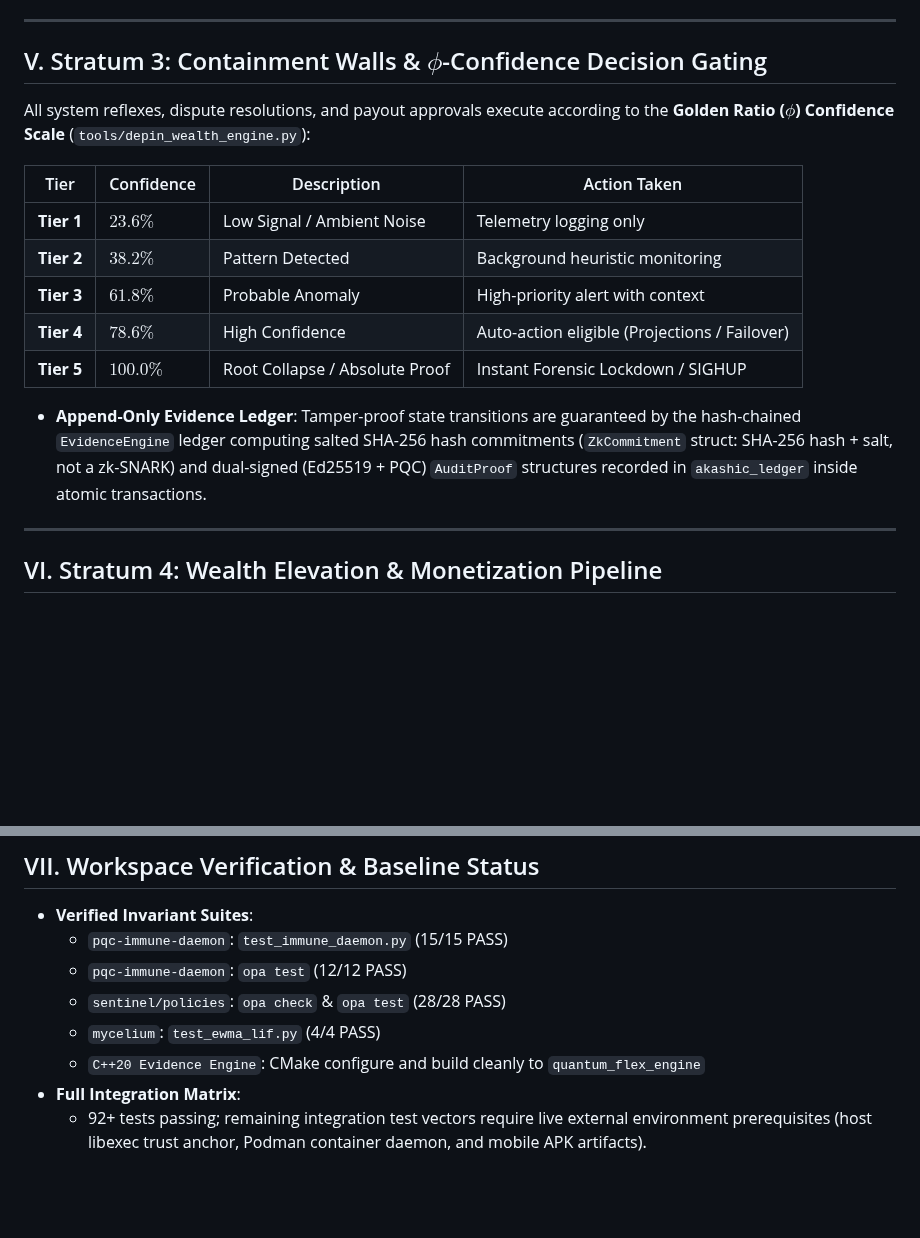
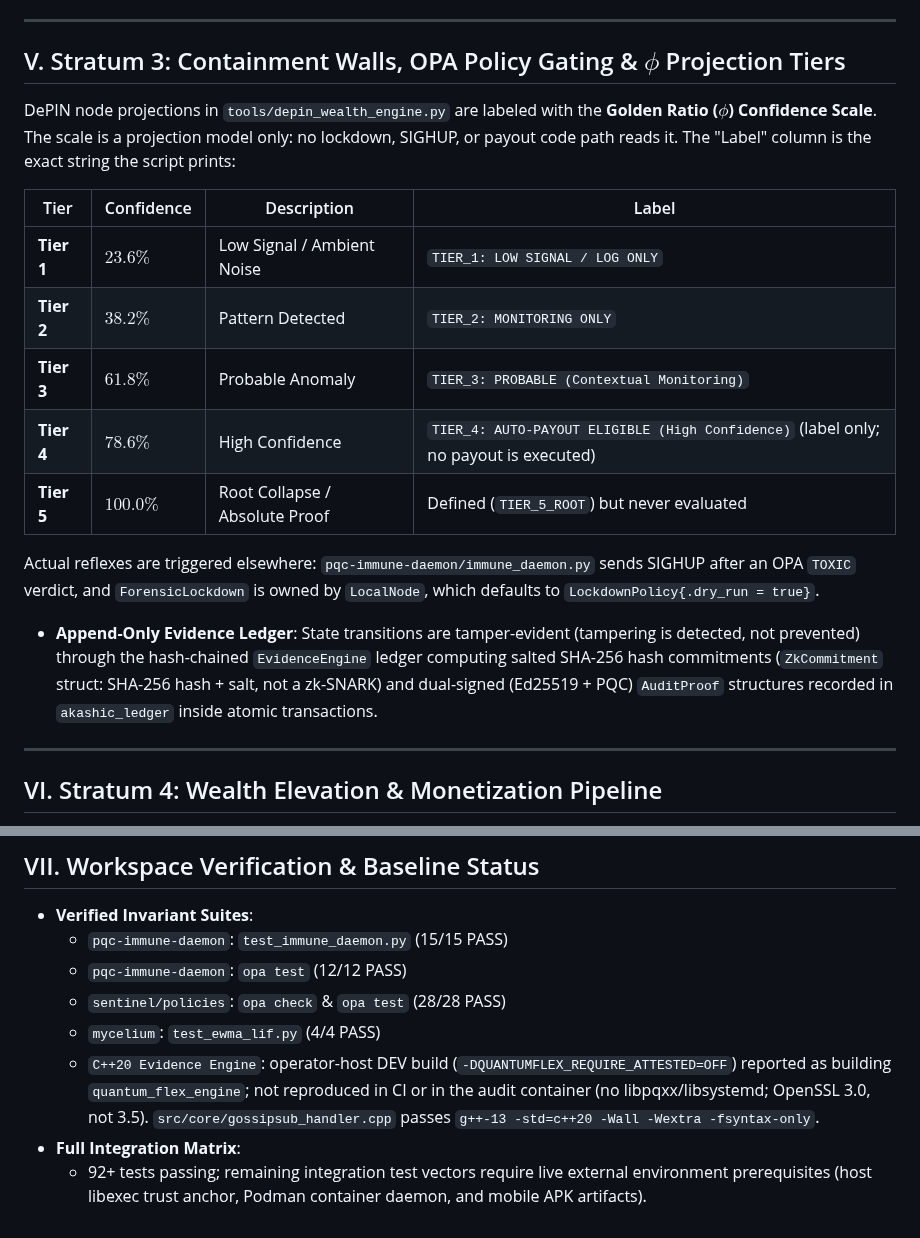
Before and after one commit to rahshaun44-byte/mycelium, a Markdown page: QUANTUM_ENTANGLEMENT_MASTER.md, 2 parts joined by grey strips. Drawn GitHub-style; blank space fills up the shorter version.

Commit message:
docs(blueprint): correct residual overclaims flagged in Truth Log section 9
- Stratum 3: the phi scale is a DePIN projection model read only by
  tools/depin_wealth_engine.py; no lockdown, SIGHUP or payout path reads
  it. Tier labels now match the strings the script prints; Tier 5 is
  defined (TIER_5_ROOT) but never evaluated. Name the real triggers:
  immune_daemon.py sends SIGHUP on an OPA TOXIC verdict, and LocalNode
  defaults ForensicLockdown to dry_run=true.
- Evidence ledger: "tamper-proof ... guaranteed" -> "tamper-evident"
  (a hash chain detects tampering; it does not prevent it).
- Verification status: the C++ engine build is an operator-host DEV build
  (QUANTUMFLEX_REQUIRE_ATTESTED=OFF), not reproduced in CI or the audit
  container; record the gossipsub_handler.cpp syntax-only check.

Docs only. No test or manifest pins this file's hash (cbom.json records
line 1-2 occurrences only; secure_host_vault.py hashes at runtime).

Co-Authored-By: Claude Opus 5.5 <noreply@anthropic.com>
Claude-Session: https://claude.ai/code/session_01AEtC26BCo5BukpNV3Pwqrk

```diff
--- a/QUANTUM_ENTANGLEMENT_MASTER.md
+++ b/QUANTUM_ENTANGLEMENT_MASTER.md
@@ -58,19 +58,21 @@
 
 ---
 
-## V. Stratum 3: Containment Walls & $\phi$-Confidence Decision Gating
+## V. Stratum 3: Containment Walls, OPA Policy Gating & $\phi$ Projection Tiers
 
-All system reflexes, dispute resolutions, and payout approvals execute according to the **Golden Ratio ($\phi$) Confidence Scale** (`tools/depin_wealth_engine.py`):
+DePIN node projections in `tools/depin_wealth_engine.py` are labeled with the **Golden Ratio ($\phi$) Confidence Scale**. The scale is a projection model only: no lockdown, SIGHUP, or payout code path reads it. The "Label" column is the exact string the script prints:
 
-| Tier | Confidence | Description | Action Taken |
+| Tier | Confidence | Description | Label |
 |---|---|---|---|
-| **Tier 1** | $23.6\%$ | Low Signal / Ambient Noise | Telemetry logging only |
-| **Tier 2** | $38.2\%$ | Pattern Detected | Background heuristic monitoring |
-| **Tier 3** | $61.8\%$ | Probable Anomaly | High-priority alert with context |
-| **Tier 4** | $78.6\%$ | High Confidence | Auto-action eligible (Projections / Failover) |
-| **Tier 5** | $100.0\%$ | Root Collapse / Absolute Proof | Instant Forensic Lockdown / SIGHUP |
+| **Tier 1** | $23.6\%$ | Low Signal / Ambient Noise | `TIER_1: LOW SIGNAL / LOG ONLY` |
+| **Tier 2** | $38.2\%$ | Pattern Detected | `TIER_2: MONITORING ONLY` |
+| **Tier 3** | $61.8\%$ | Probable Anomaly | `TIER_3: PROBABLE (Contextual Monitoring)` |
+| **Tier 4** | $78.6\%$ | High Confidence | `TIER_4: AUTO-PAYOUT ELIGIBLE (High Confidence)` (label only; no payout is executed) |
+| **Tier 5** | $100.0\%$ | Root Collapse / Absolute Proof | Defined (`TIER_5_ROOT`) but never evaluated |
 
-- **Append-Only Evidence Ledger**: Tamper-proof state transitions are guaranteed by the hash-chained `EvidenceEngine` ledger computing salted SHA-256 hash commitments (`ZkCommitment` struct: SHA-256 hash + salt, not a zk-SNARK) and dual-signed (Ed25519 + PQC) `AuditProof` structures recorded in `akashic_ledger` inside atomic transactions.
+Actual reflexes are triggered elsewhere: `pqc-immune-daemon/immune_daemon.py` sends SIGHUP after an OPA `TOXIC` verdict, and `ForensicLockdown` is owned by `LocalNode`, which defaults to `LockdownPolicy{.dry_run = true}`.
+
+- **Append-Only Evidence Ledger**: State transitions are tamper-evident (tampering is detected, not prevented) through the hash-chained `EvidenceEngine` ledger computing salted SHA-256 hash commitments (`ZkCommitment` struct: SHA-256 hash + salt, not a zk-SNARK) and dual-signed (Ed25519 + PQC) `AuditProof` structures recorded in `akashic_ledger` inside atomic transactions.
 
 ---
 
@@ -102,6 +104,6 @@ Wealth extraction and operational sustainability are modeled through phased reve
   - `pqc-immune-daemon`: `opa test` (12/12 PASS)
   - `sentinel/policies`: `opa check` & `opa test` (28/28 PASS)
   - `mycelium`: `test_ewma_lif.py` (4/4 PASS)
-  - `C++20 Evidence Engine`: CMake configure and build cleanly to `quantum_flex_engine`
+  - `C++20 Evidence Engine`: operator-host DEV build (`-DQUANTUMFLEX_REQUIRE_ATTESTED=OFF`) reported as building `quantum_flex_engine`; not reproduced in CI or in the audit container (no libpqxx/libsystemd; OpenSSL 3.0, not 3.5). `src/core/gossipsub_handler.cpp` passes `g++-13 -std=c++20 -Wall -Wextra -fsyntax-only`.
 - **Full Integration Matrix**:
   - 92+ tests passing; remaining integration test vectors require live external environment prerequisites (host libexec trust anchor, Podman container daemon, and mobile APK artifacts).
```
